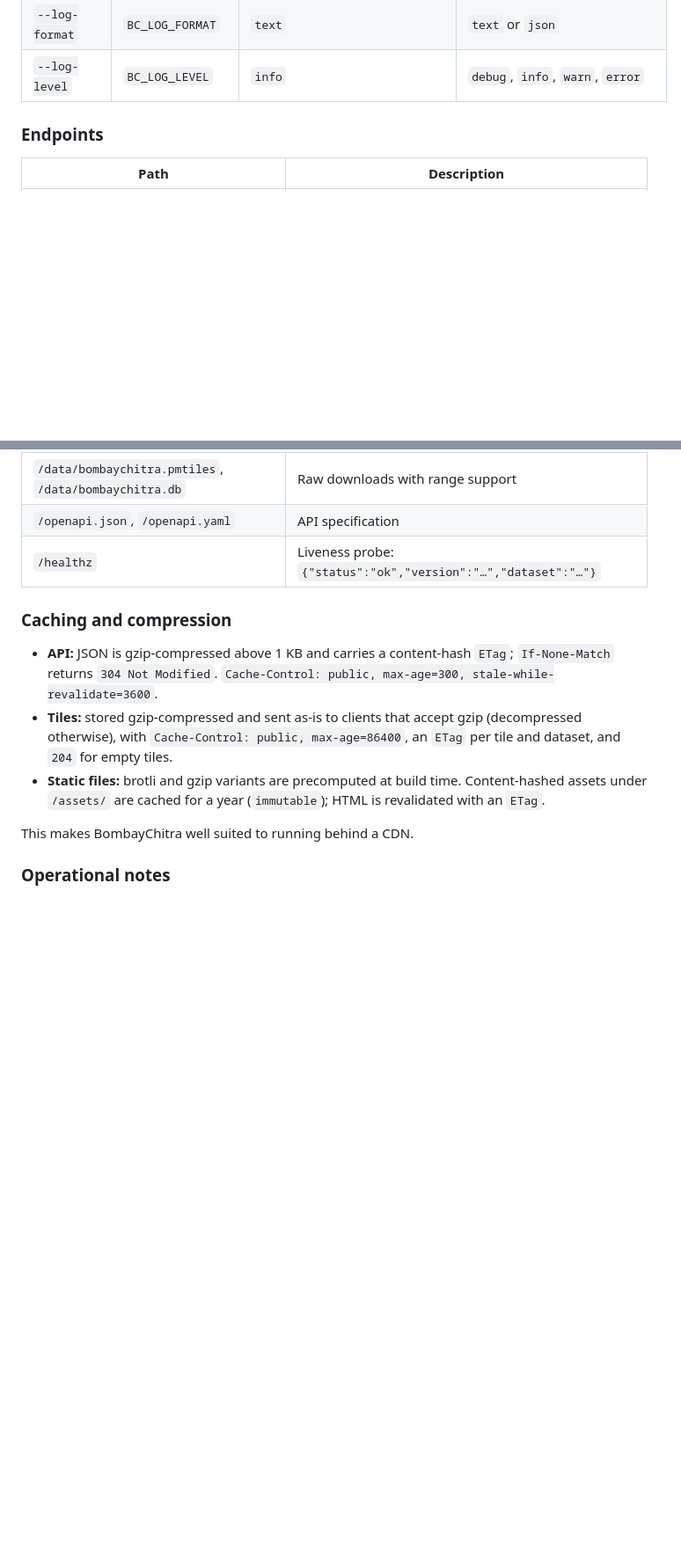
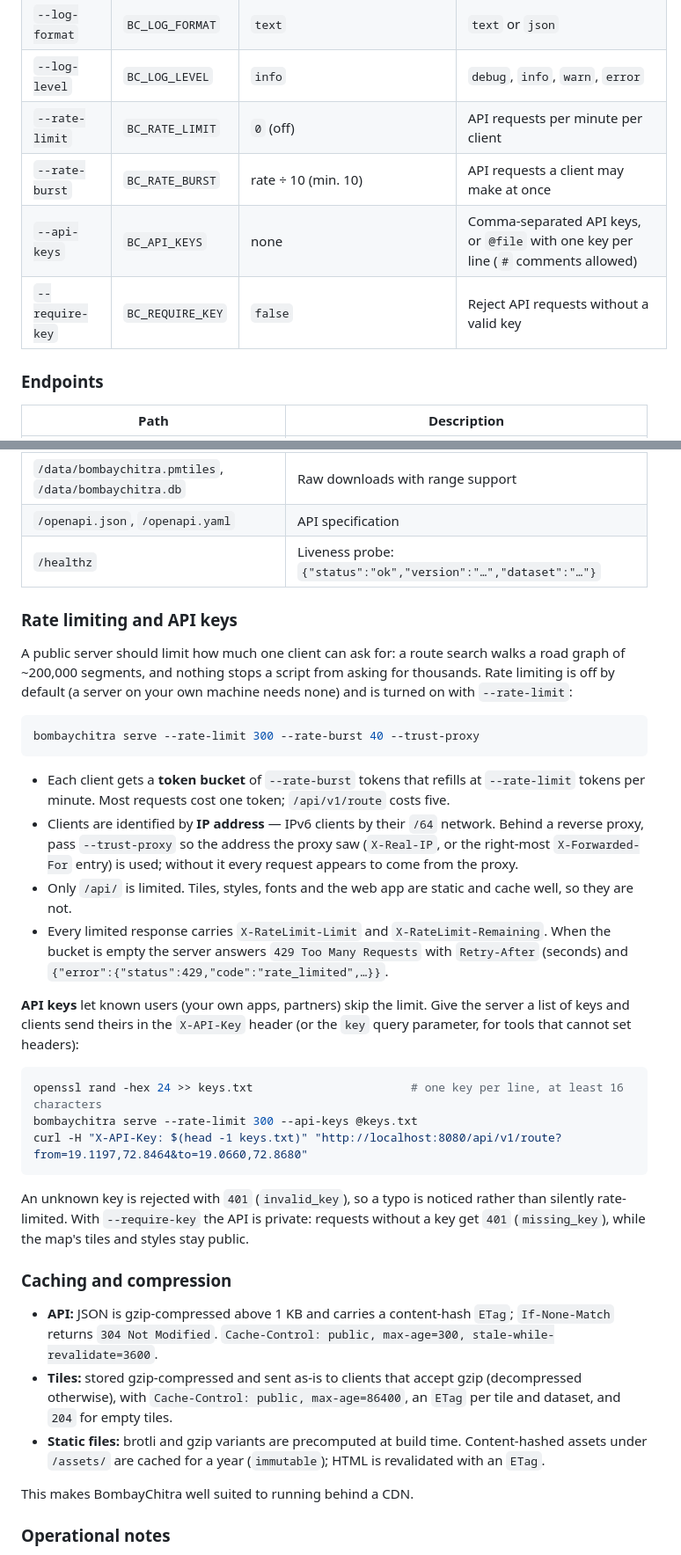
Before and after one commit to AmmaarBakshi/BombayChitra, a Markdown page: docs/server.md, 2 parts joined by grey strips. Shown at 88% size. GitHub-like rendering; blank space fills up the shorter version.

Commit message:
docs(server): document rate limiting and API keys

````diff
--- a/docs/server.md
+++ b/docs/server.md
@@ -29,6 +29,10 @@ Every flag has an environment variable, which is convenient in containers.
 | `--downloads` | `BC_DOWNLOADS` | `true` | Expose `/data/bombaychitra.pmtiles` and `/data/bombaychitra.db` |
 | `--log-format` | `BC_LOG_FORMAT` | `text` | `text` or `json` |
 | `--log-level` | `BC_LOG_LEVEL` | `info` | `debug`, `info`, `warn`, `error` |
+| `--rate-limit` | `BC_RATE_LIMIT` | `0` (off) | API requests per minute per client |
+| `--rate-burst` | `BC_RATE_BURST` | rate ÷ 10 (min. 10) | API requests a client may make at once |
+| `--api-keys` | `BC_API_KEYS` | none | Comma-separated API keys, or `@file` with one key per line (`#` comments allowed) |
+| `--require-key` | `BC_REQUIRE_KEY` | `false` | Reject API requests without a valid key |
 
 ### Endpoints
 
@@ -43,6 +47,39 @@ Every flag has an environment variable, which is convenient in containers.
 | `/data/bombaychitra.pmtiles`, `/data/bombaychitra.db` | Raw downloads with range support |
 | `/openapi.json`, `/openapi.yaml` | API specification |
 | `/healthz` | Liveness probe: `{"status":"ok","version":"…","dataset":"…"}` |
+
+### Rate limiting and API keys
+
+A public server should limit how much one client can ask for: a route search walks a road graph of ~200,000
+segments, and nothing stops a script from asking for thousands. Rate limiting is off by default (a server on your
+own machine needs none) and is turned on with `--rate-limit`:
+
+```bash
+bombaychitra serve --rate-limit 300 --rate-burst 40 --trust-proxy
+```
+
+- Each client gets a **token bucket** of `--rate-burst` tokens that refills at `--rate-limit` tokens per minute.
+  Most requests cost one token; `/api/v1/route` costs five.
+- Clients are identified by **IP address** — IPv6 clients by their `/64` network. Behind a reverse proxy, pass
+  `--trust-proxy` so the address the proxy saw (`X-Real-IP`, or the right-most `X-Forwarded-For` entry) is used;
+  without it every request appears to come from the proxy.
+- Only `/api/` is limited. Tiles, styles, fonts and the web app are static and cache well, so they are not.
+- Every limited response carries `X-RateLimit-Limit` and `X-RateLimit-Remaining`. When the bucket is empty the
+  server answers `429 Too Many Requests` with `Retry-After` (seconds) and
+  `{"error":{"status":429,"code":"rate_limited",…}}`.
+
+**API keys** let known users (your own apps, partners) skip the limit. Give the server a list of keys and clients
+send theirs in the `X-API-Key` header (or the `key` query parameter, for tools that cannot set headers):
+
+```bash
+openssl rand -hex 24 >> keys.txt                       # one key per line, at least 16 characters
+bombaychitra serve --rate-limit 300 --api-keys @keys.txt
+curl -H "X-API-Key: $(head -1 keys.txt)" "http://localhost:8080/api/v1/route?from=19.1197,72.8464&to=19.0660,72.8680"
+```
+
+An unknown key is rejected with `401` (`invalid_key`), so a typo is noticed rather than silently rate-limited. With
+`--require-key` the API is private: requests without a key get `401` (`missing_key`), while the map's tiles and
+styles stay public.
 
 ### Caching and compression
 
````
